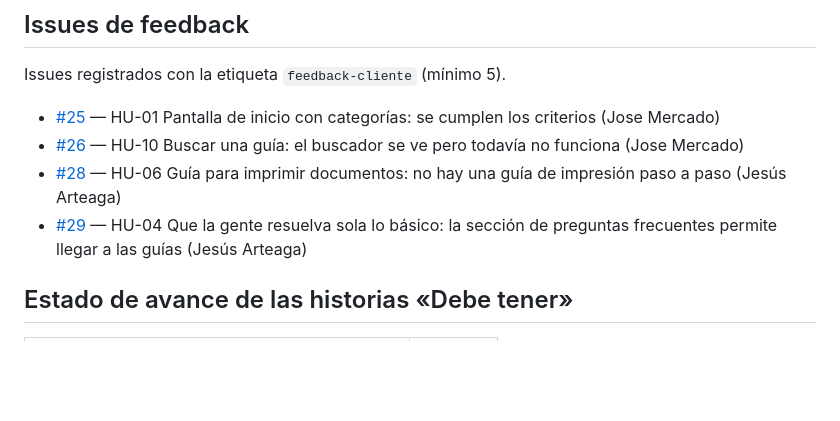
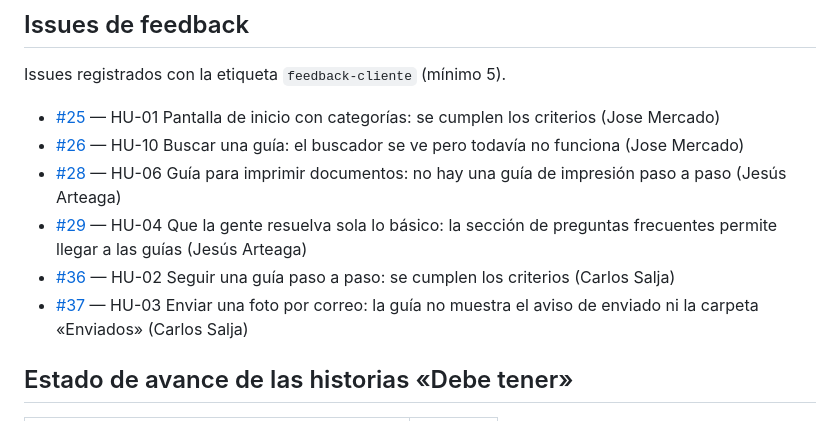
Before and after one commit to josemmg1/Proyecto-final-Isis, a Markdown page: entrega-1/alianza.md, the part around the change. Rendered like a GitHub page; blank space fills up the shorter version.

```diff
--- a/entrega-1/alianza.md
+++ b/entrega-1/alianza.md
@@ -30,6 +30,8 @@ Issues registrados con la etiqueta `feedback-cliente` (mínimo 5).
 - [#26](https://github.com/JoseD2021/PlataformaAutoaprendizaje/issues/26) — HU-10 Buscar una guía: el buscador se ve pero todavía no funciona (Jose Mercado)
 - [#28](https://github.com/JoseD2021/PlataformaAutoaprendizaje/issues/28) — HU-06 Guía para imprimir documentos: no hay una guía de impresión paso a paso (Jesús Arteaga)
 - [#29](https://github.com/JoseD2021/PlataformaAutoaprendizaje/issues/29) — HU-04 Que la gente resuelva sola lo básico: la sección de preguntas frecuentes permite llegar a las guías (Jesús Arteaga)
+- [#36](https://github.com/JoseD2021/PlataformaAutoaprendizaje/issues/36) — HU-02 Seguir una guía paso a paso: se cumplen los criterios (Carlos Salja)
+- [#37](https://github.com/JoseD2021/PlataformaAutoaprendizaje/issues/37) — HU-03 Enviar una foto por correo: la guía no muestra el aviso de enviado ni la carpeta «Enviados» (Carlos Salja)
 
 ## Estado de avance de las historias «Debe tener»
 
```
Also changed, not shown: entrega-1/prototipo.md (+25 -1 lines), entrega-1/img/demo-inicio.png (added).
